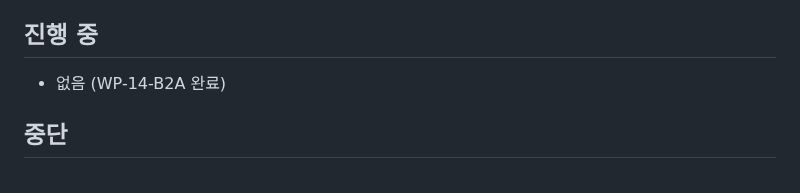
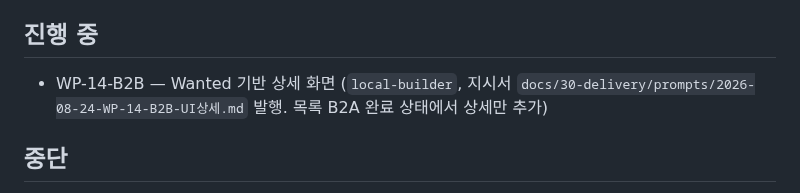
Before and after one commit to redinbluesky/JU_Project, a Markdown page: docs/30-delivery/진행현황.md, the part around the change. Rendered like a GitHub page.

Commit message:
docs: WP-14-B2B 지시서 발행 - Wanted 상세 UI

```diff
--- a/docs/30-delivery/진행현황.md
+++ b/docs/30-delivery/진행현황.md
@@ -68,7 +68,7 @@
 
 ## 진행 중
 
-- 없음 (WP-14-B2A 완료)
+- WP-14-B2B — Wanted 기반 상세 화면 (`local-builder`, 지시서 `docs/30-delivery/prompts/2026-08-24-WP-14-B2B-UI상세.md` 발행. 목록 B2A 완료 상태에서 상세만 추가)
 
 ## 중단
 
```
Also changed, not shown: 1 other file.
